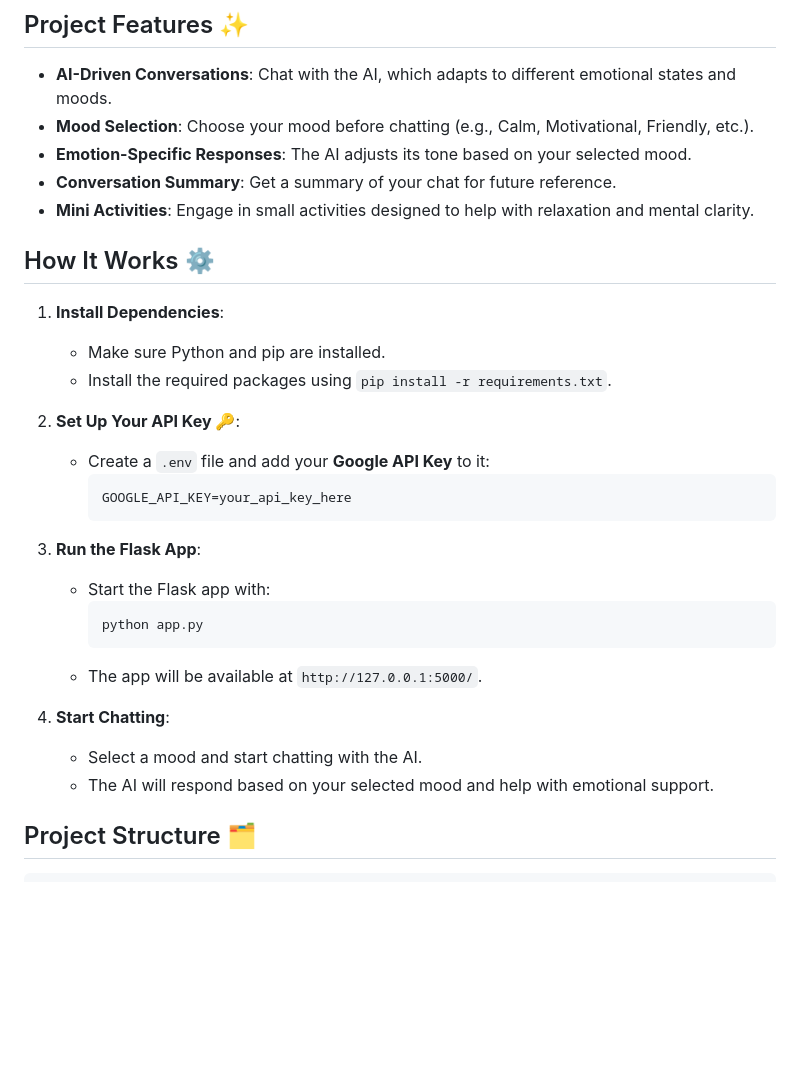
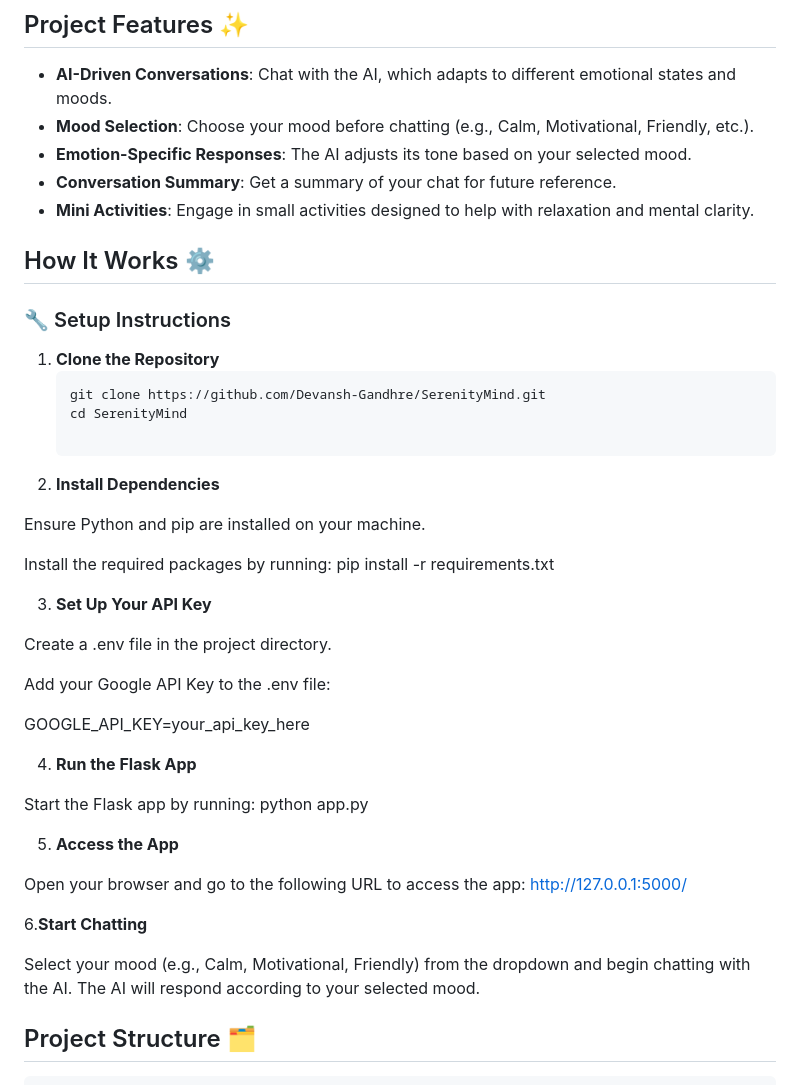
Before and after one commit to Devansh-Gandhre/SerenityMind, a Markdown page: README.md, the part around the change. Drawn GitHub-style; blank space fills up the shorter version.

````diff
--- a/README.md
+++ b/README.md
@@ -10,28 +10,46 @@ SerenityMind is an AI-powered mental health assistant designed to provide emotio
 - **Conversation Summary**: Get a summary of your chat for future reference.
 - **Mini Activities**: Engage in small activities designed to help with relaxation and mental clarity.
 
-## How It Works ⚙️
+How It Works ⚙️
+---------------
 
-1. **Install Dependencies**:
-   - Make sure Python and pip are installed.
-   - Install the required packages using `pip install -r requirements.txt`.
+### 🔧 Setup Instructions
 
-2. **Set Up Your API Key 🔑**:
-   - Create a `.env` file and add your **Google API Key** to it:
-     ```plaintext
-     GOOGLE_API_KEY=your_api_key_here
-     ```
+1. **Clone the Repository**
+   ```bash
+   git clone https://github.com/Devansh-Gandhre/SerenityMind.git
+   cd SerenityMind
 
-3. **Run the Flask App**:
-   - Start the Flask app with:
-     ```bash
-     python app.py
-     ```
-   - The app will be available at `http://127.0.0.1:5000/`.
+2. **Install Dependencies**
 
-4. **Start Chatting**:
-   - Select a mood and start chatting with the AI.
-   - The AI will respond based on your selected mood and help with emotional support.
+Ensure Python and pip are installed on your machine.
+
+Install the required packages by running:
+pip install -r requirements.txt
+
+3. **Set Up Your API Key**
+
+Create a .env file in the project directory.
+
+Add your Google API Key to the .env file:
+
+GOOGLE_API_KEY=your_api_key_here
+
+4. **Run the Flask App**
+
+Start the Flask app by running:
+python app.py
+
+5. **Access the App**
+
+Open your browser and go to the following URL to access the app:
+http://127.0.0.1:5000/
+
+6.**Start Chatting**
+
+Select your mood (e.g., Calm, Motivational, Friendly) from the dropdown and begin chatting with the AI. The AI will respond according to your selected mood.
+
+
 
 ## Project Structure 🗂️
 
````
